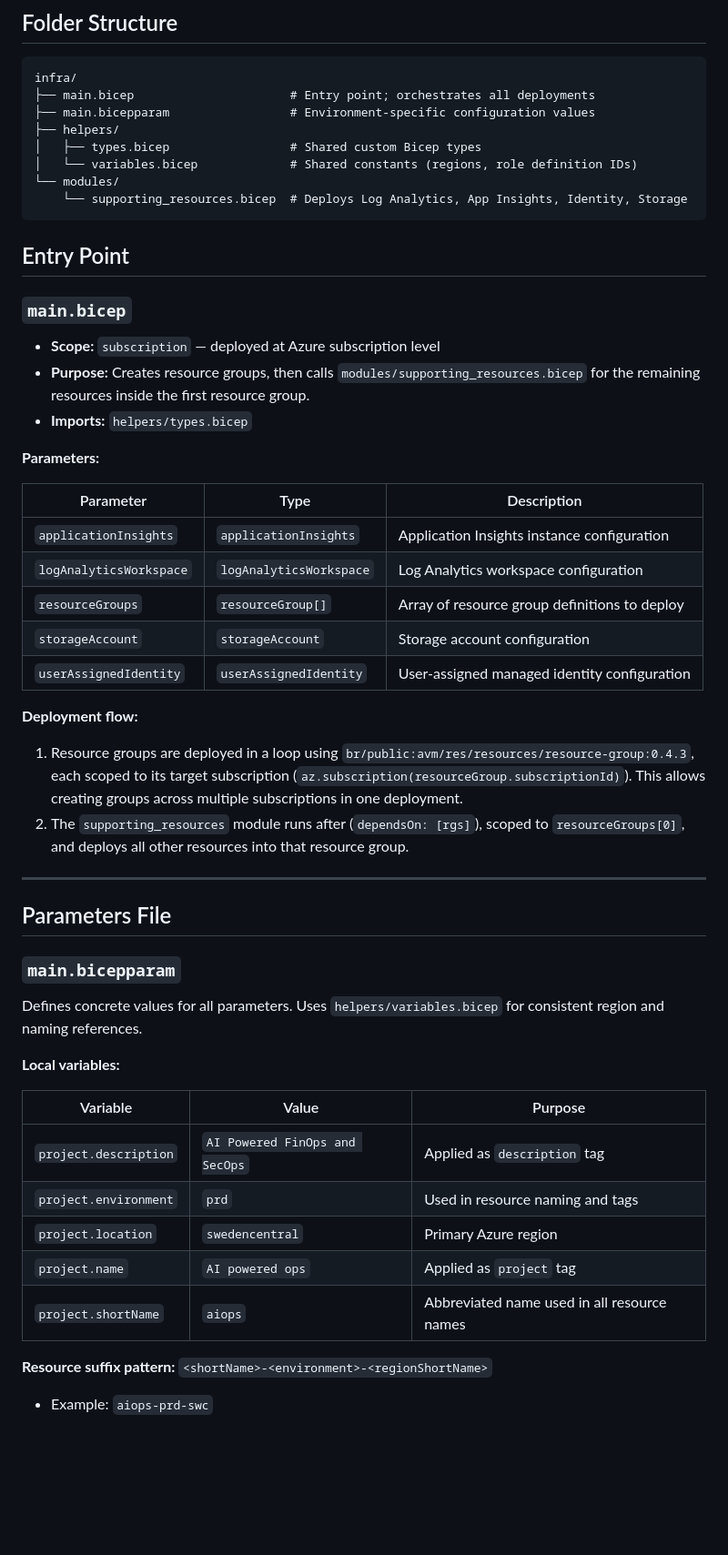
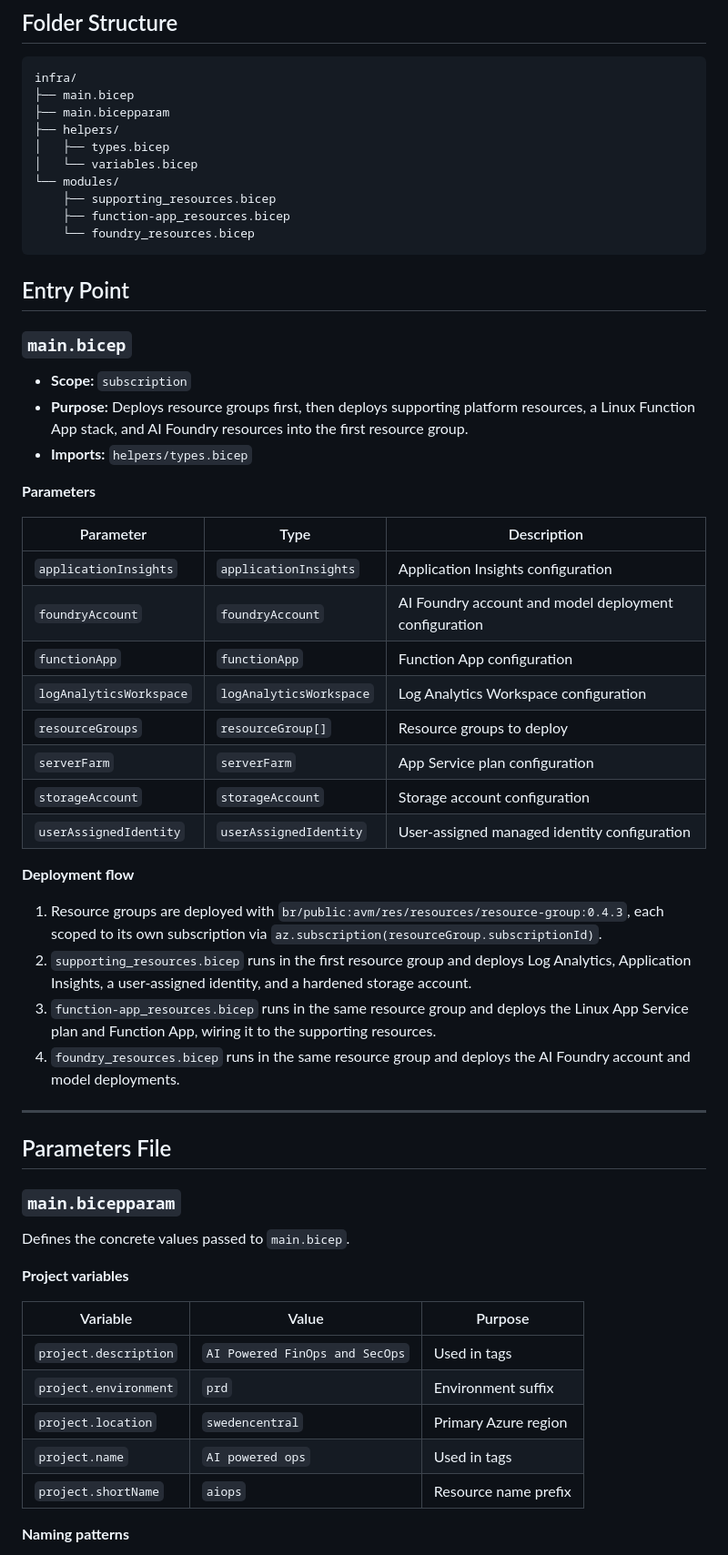
Before and after one commit to wsezu/ai-powered-ops, a Markdown page: docs/infra.md, the part around one of its changes. Shown at 91% size. GitHub-like rendering; blank space fills up the shorter version.

````diff
--- a/docs/infra.md
+++ b/docs/infra.md
@@ -8,36 +8,44 @@ The `infra/` folder contains Bicep infrastructure-as-code templates for deployin
 
 ```
 infra/
-├── main.bicep                      # Entry point; orchestrates all deployments
-├── main.bicepparam                 # Environment-specific configuration values
+├── main.bicep
+├── main.bicepparam
 ├── helpers/
-│   ├── types.bicep                 # Shared custom Bicep types
-│   └── variables.bicep             # Shared constants (regions, role definition IDs)
+│   ├── types.bicep
+│   └── variables.bicep
 └── modules/
-    └── supporting_resources.bicep  # Deploys Log Analytics, App Insights, Identity, Storage
+    ├── supporting_resources.bicep
+    ├── function-app_resources.bicep
+    └── foundry_resources.bicep
 ```
 
 ## Entry Point
 
 ### `main.bicep`
 
-- **Scope:** `subscription` — deployed at Azure subscription level
-- **Purpose:** Creates resource groups, then calls `modules/supporting_resources.bicep` for the remaining resources inside the first resource group.
+- **Scope:** `subscription`
+- **Purpose:** Deploys resource groups first, then deploys supporting platform resources, a Linux Function App stack, and AI Foundry resources into the first resource group.
 - **Imports:** `helpers/types.bicep`
 
-**Parameters:**
+**Parameters**
 
 | Parameter | Type | Description |
-|-----------|------|-------------|
-| `applicationInsights` | `applicationInsights` | Application Insights instance configuration |
-| `logAnalyticsWorkspace` | `logAnalyticsWorkspace` | Log Analytics workspace configuration |
-| `resourceGroups` | `resourceGroup[]` | Array of resource group definitions to deploy |
+|---|---|---|
+| `applicationInsights` | `applicationInsights` | Application Insights configuration |
+| `foundryAccount` | `foundryAccount` | AI Foundry account and model deployment configuration |
+| `functionApp` | `functionApp` | Function App configuration |
+| `logAnalyticsWorkspace` | `logAnalyticsWorkspace` | Log Analytics Workspace configuration |
+| `resourceGroups` | `resourceGroup[]` | Resource groups to deploy |
+| `serverFarm` | `serverFarm` | App Service plan configuration |
 | `storageAccount` | `storageAccount` | Storage account configuration |
 | `userAssignedIdentity` | `userAssignedIdentity` | User-assigned managed identity configuration |
 
-**Deployment flow:**
-1. Resource groups are deployed in a loop using `br/public:avm/res/resources/resource-group:0.4.3`, each scoped to its target subscription (`az.subscription(resourceGroup.subscriptionId)`). This allows creating groups across multiple subscriptions in one deployment.
-2. The `supporting_resources` module runs after (`dependsOn: [rgs]`), scoped to `resourceGroups[0]`, and deploys all other resources into that resource group.
+**Deployment flow**
+
+1. Resource groups are deployed with `br/public:avm/res/resources/resource-group:0.4.3`, each scoped to its own subscription via `az.subscription(resourceGroup.subscriptionId)`.
+2. `supporting_resources.bicep` runs in the first resource group and deploys Log Analytics, Application Insights, a user-assigned identity, and a hardened storage account.
+3. `function-app_resources.bicep` runs in the same resource group and deploys the Linux App Service plan and Function App, wiring it to the supporting resources.
+4. `foundry_resources.bicep` runs in the same resource group and deploys the AI Foundry account and model deployments.
 
 ---
 
@@ -45,18 +53,17 @@ infra/
 
 ### `main.bicepparam`
 
-Defines concrete values for all parameters. Uses `helpers/variables.bicep` for consistent region and naming references.
+Defines the concrete values passed to `main.bicep`.
 
-**Local variables:**
+**Project variables**
 
 | Variable | Value | Purpose |
-|----------|-------|---------|
-| `project.description` | `AI Powered FinOps and SecOps` | Applied as `description` tag |
-| `project.environment` | `prd` | Used in resource naming and tags |
+|---|---|---|
+| `project.description` | `AI Powered FinOps and SecOps` | Used in tags |
+| `project.environment` | `prd` | Environment suffix |
 | `project.location` | `swedencentral` | Primary Azure region |
-| `project.name` | `AI powered ops` | Applied as `project` tag |
-| `project.shortName` | `aiops` | Abbreviated name used in all resource names |
+| `project.name` | `AI powered ops` | Used in tags |
+| `project.shortName` | `aiops` | Resource name prefix |
 
-**Resource suffix pattern:** `<shortName>-<environment>-<regionShortName>`
-- Example: `aiops-prd-swc`
+**Naming patterns**
 
````
Also changed, not shown: other parts of docs/infra.md (+149 -92 lines).
